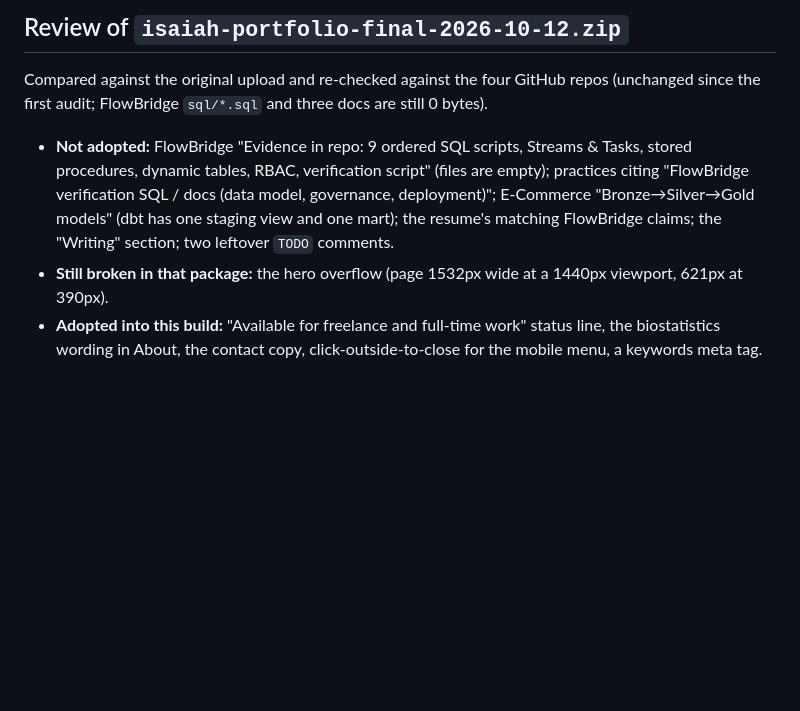
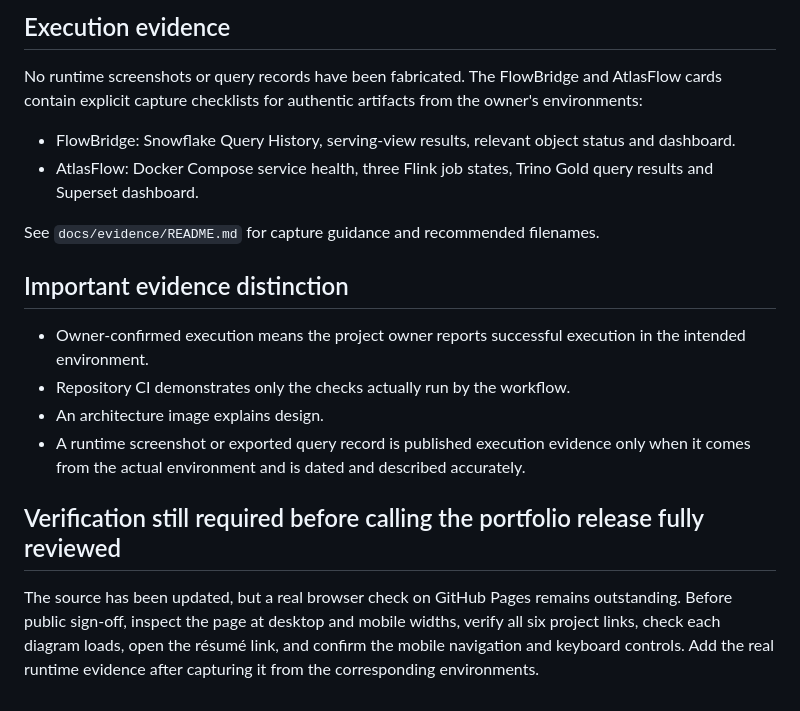
Before and after one commit to viradidi/viradidi.github.io, a Markdown page: README-IMPLEMENTATION.md, the part around one of its changes. Rendered like a GitHub page; blank space fills up the shorter version.

```diff
--- a/README-IMPLEMENTATION.md
+++ b/README-IMPLEMENTATION.md
@@ -38,6 +37,20 @@ Also verified against the repos: E-Commerce's 6 pytest tests all pass (run with
 
-## Review of `isaiah-portfolio-final-2026-10-12.zip`
-Compared against the original upload and re-checked against the four GitHub repos (unchanged since the first audit; FlowBridge `sql/*.sql` and three docs are still 0 bytes).
-- **Not adopted:** FlowBridge "Evidence in repo: 9 ordered SQL scripts, Streams & Tasks, stored procedures, dynamic tables, RBAC, verification script" (files are empty); practices citing "FlowBridge verification SQL / docs (data model, governance, deployment)"; E-Commerce "Bronze→Silver→Gold models" (dbt has one staging view and one mart); the resume's matching FlowBridge claims; the "Writing" section; two leftover `TODO` comments.
-- **Still broken in that package:** the hero overflow (page 1532px wide at a 1440px viewport, 621px at 390px).
-- **Adopted into this build:** "Available for freelance and full-time work" status line, the biostatistics wording in About, the contact copy, click-outside-to-close for the mobile menu, a keywords meta tag.
+## Execution evidence
+
+No runtime screenshots or query records have been fabricated. The FlowBridge and AtlasFlow cards contain explicit capture checklists for authentic artifacts from the owner's environments:
+
+- FlowBridge: Snowflake Query History, serving-view results, relevant object status and dashboard.
+- AtlasFlow: Docker Compose service health, three Flink job states, Trino Gold query results and Superset dashboard.
+
+See `docs/evidence/README.md` for capture guidance and recommended filenames.
+
+## Important evidence distinction
+
+- Owner-confirmed execution means the project owner reports successful execution in the intended environment.
+- Repository CI demonstrates only the checks actually run by the workflow.
+- An architecture image explains design.
+- A runtime screenshot or exported query record is published execution evidence only when it comes from the actual environment and is dated and described accurately.
+
+## Verification still required before calling the portfolio release fully reviewed
+
+The source has been updated, but a real browser check on GitHub Pages remains outstanding. Before public sign-off, inspect the page at desktop and mobile widths, verify all six project links, check each diagram loads, open the résumé link, and confirm the mobile navigation and keyboard controls. Add the real runtime evidence after capturing it from the corresponding environments.
```
Also changed, not shown: other parts of README-IMPLEMENTATION.md (+26 -27 lines).
